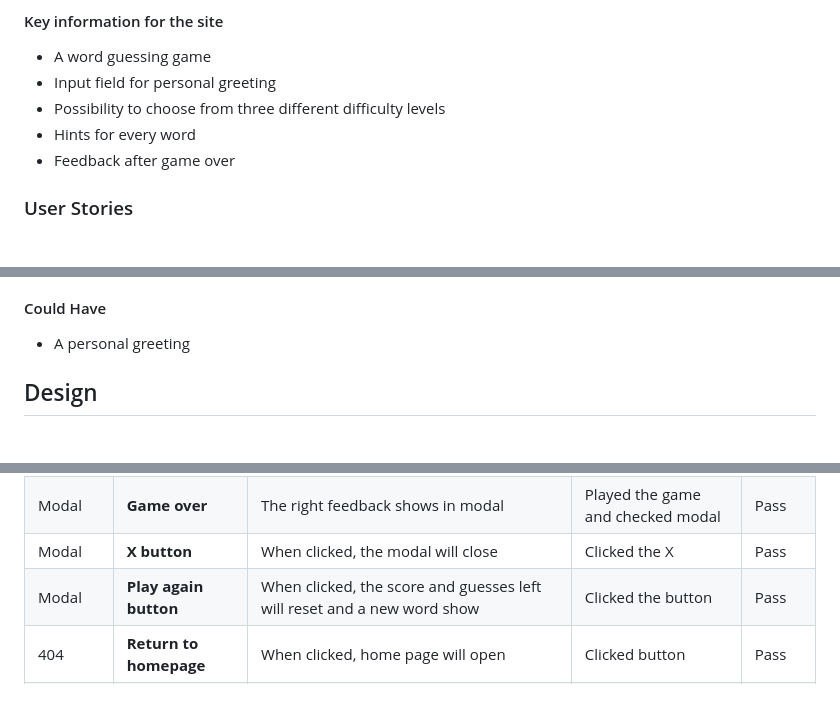
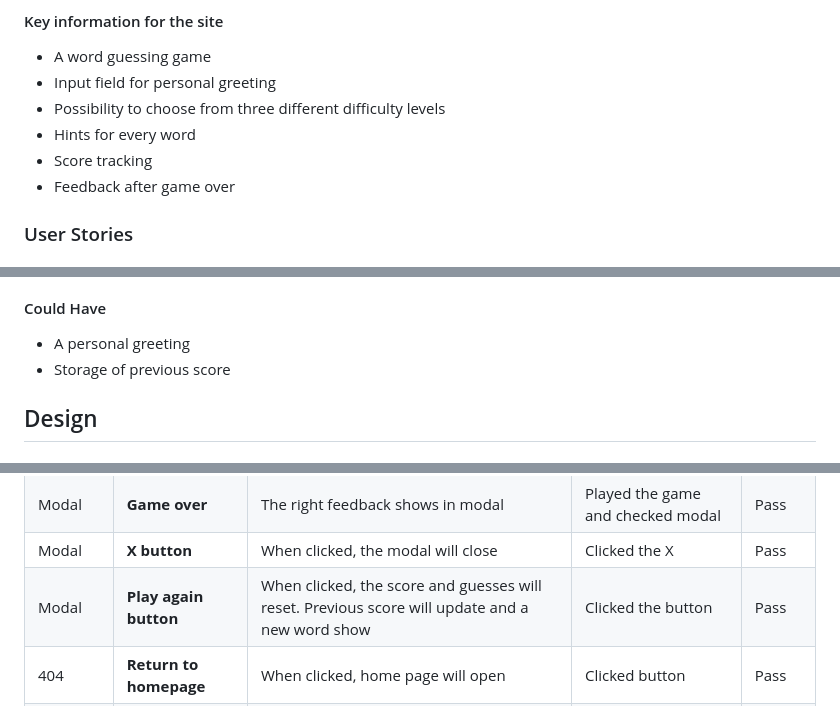
Before and after one commit to ssannejohansson/MP2-guess-the-word, a Markdown page: README.md, 3 parts joined by grey strips. Rendered like a GitHub page.

Commit message:
Add content to readme

```diff
--- a/README.md
+++ b/README.md
@@ -18,6 +18,7 @@ The goal was to make a colorful yet clean design to make it simple but playful.
 - Input field for personal greeting
 - Possibility to choose from three different difficulty levels
 - Hints for every word
+- Score tracking
 - Feedback after game over
 
 
@@ -52,6 +53,7 @@ The goal was to make a colorful yet clean design to make it simple but playful.
 
 #### Could Have
 - A personal greeting
+- Storage of previous score
 
 ## Design
 
@@ -257,7 +260,7 @@ Orange performance on mobile are explained by the usage of Bootstrap framework a
 | Modal | **Game over** | When wrong word is written and guesses reach 0, a modal pops up | Wrote the wrong word | Pass |
 | Modal | **Game over** | The right feedback shows in modal | Played the game and checked modal | Pass |
 | Modal | **X button** | When clicked, the modal will close | Clicked the X | Pass |
-| Modal | **Play again button** | When clicked, the score and guesses left will reset and a new word show | Clicked the button | Pass |
+| Modal | **Play again button** | When clicked, the score and guesses  will reset. Previous score will update and a new word show | Clicked the button | Pass |
 | 404 | **Return to homepage** | When clicked, home page will open | Clicked button | Pass |
 | All | **Hovers** | When hover, all buttons  will have a hover effect to show that they are focused | Hovered the buttons | Pass |
 
```
Also changed, not shown: other parts of README.md (+3 -0 lines).
